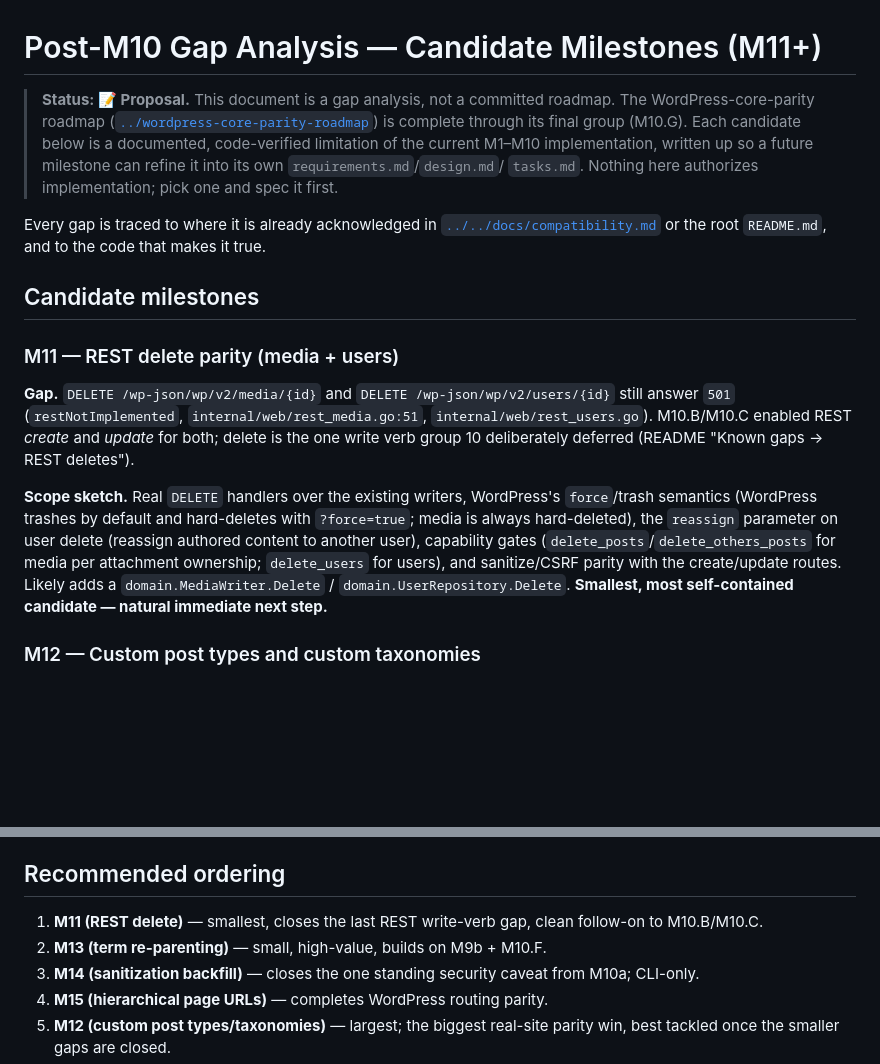
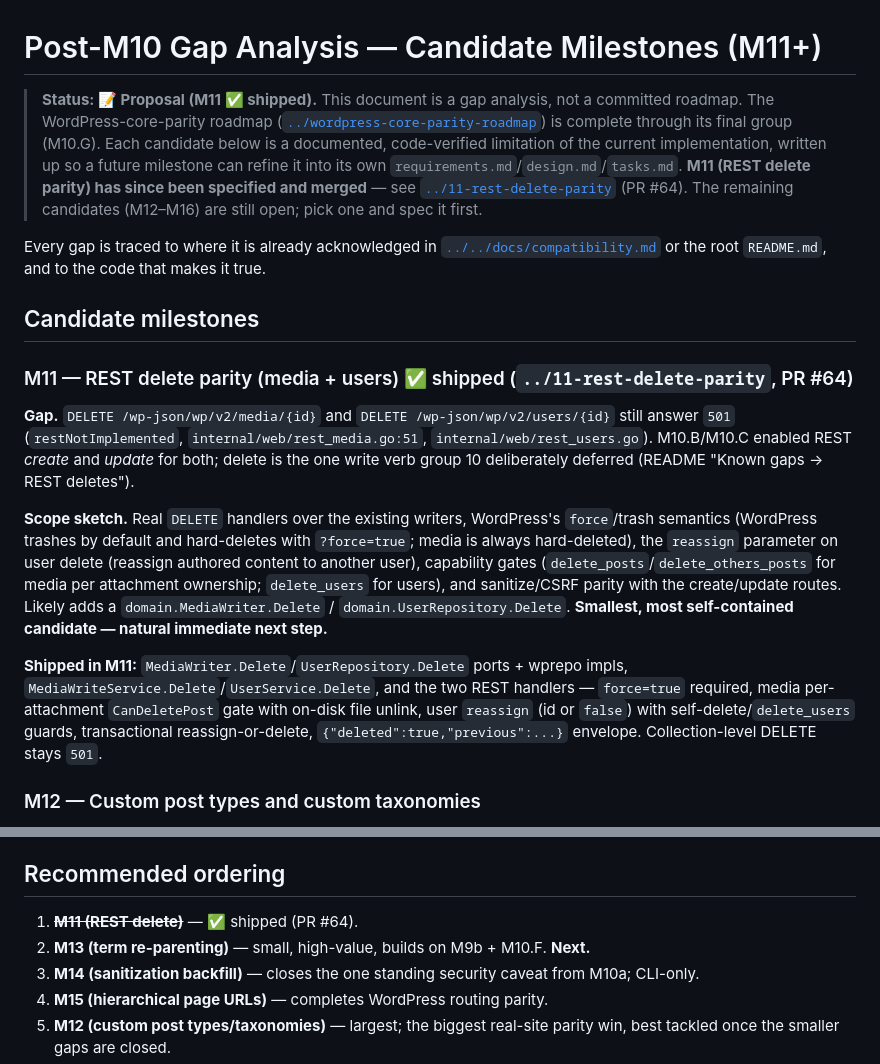
Before and after one commit to roboweaver/grimoire, a Markdown page: plans/post-m10-gap-analysis/README.md, 2 parts joined by grey strips. GitHub-like rendering; blank space fills up the shorter version.

Commit message:
docs(gap-analysis): mark M11 (REST delete parity) shipped (#65)
## Summary

M11 (REST delete parity for media + users) was specified and merged in
PR #64. This updates `plans/post-m10-gap-analysis/README.md` to reflect
it:

- Status banner notes M11 shipped (links to
`plans/11-rest-delete-parity`, PR #64).
- The M11 candidate heading is ticked ✅ with a one-line summary of what
shipped.
- The recommended ordering strikes M11 and advances the next candidate
to **M13 (term re-parenting)**; M12/M14/M15/M16 remain open.

Docs-only.

```diff
--- a/plans/post-m10-gap-analysis/README.md
+++ b/plans/post-m10-gap-analysis/README.md
@@ -1,12 +1,14 @@
 # Post-M10 Gap Analysis — Candidate Milestones (M11+)
 
-> **Status: 📝 Proposal.** This document is a gap analysis, not a committed
-> roadmap. The WordPress-core-parity roadmap
+> **Status: 📝 Proposal (M11 ✅ shipped).** This document is a gap analysis, not a
+> committed roadmap. The WordPress-core-parity roadmap
 > ([`../wordpress-core-parity-roadmap`](../wordpress-core-parity-roadmap)) is
 > complete through its final group (M10.G). Each candidate below is a documented,
-> code-verified limitation of the current M1–M10 implementation, written up so a
-> future milestone can refine it into its own `requirements.md`/`design.md`/
-> `tasks.md`. Nothing here authorizes implementation; pick one and spec it first.
+> code-verified limitation of the current implementation, written up so a future
+> milestone can refine it into its own `requirements.md`/`design.md`/`tasks.md`.
+> **M11 (REST delete parity) has since been specified and merged** — see
+> [`../11-rest-delete-parity`](../11-rest-delete-parity) (PR #64). The remaining
+> candidates (M12–M16) are still open; pick one and spec it first.
 
 Every gap is traced to where it is already acknowledged in
 [`../../docs/compatibility.md`](../../docs/compatibility.md) or the root
@@ -14,7 +16,7 @@ Every gap is traced to where it is already acknowledged in
 
 ## Candidate milestones
 
-### M11 — REST delete parity (media + users)
+### M11 — REST delete parity (media + users)  ✅ shipped (`../11-rest-delete-parity`, PR #64)
 
 **Gap.** `DELETE /wp-json/wp/v2/media/{id}` and `DELETE /wp-json/wp/v2/users/{id}`
 still answer `501` (`restNotImplemented`, `internal/web/rest_media.go:51`,
@@ -30,6 +32,8 @@ delete (reassign authored content to another user), capability gates
 `delete_users` for users), and sanitize/CSRF parity with the create/update
 routes. Likely adds a `domain.MediaWriter.Delete` / `domain.UserRepository.Delete`.
 **Smallest, most self-contained candidate — natural immediate next step.**
+
+**Shipped in M11:** `MediaWriter.Delete`/`UserRepository.Delete` ports + wprepo impls, `MediaWriteService.Delete`/`UserService.Delete`, and the two REST handlers — `force=true` required, media per-attachment `CanDeletePost` gate with on-disk file unlink, user `reassign` (id or `false`) with self-delete/`delete_users` guards, transactional reassign-or-delete, `{"deleted":true,"previous":...}` envelope. Collection-level DELETE stays `501`.
 
 ### M12 — Custom post types and custom taxonomies
 
@@ -101,9 +105,8 @@ and documented.
 
 ## Recommended ordering
 
-1. **M11 (REST delete)** — smallest, closes the last REST write-verb gap, clean
-   follow-on to M10.B/M10.C.
-2. **M13 (term re-parenting)** — small, high-value, builds on M9b + M10.F.
+1. ~~**M11 (REST delete)**~~ — ✅ shipped (PR #64).
+2. **M13 (term re-parenting)** — small, high-value, builds on M9b + M10.F. **Next.**
 3. **M14 (sanitization backfill)** — closes the one standing security caveat
    from M10a; CLI-only.
 4. **M15 (hierarchical page URLs)** — completes WordPress routing parity.
```
